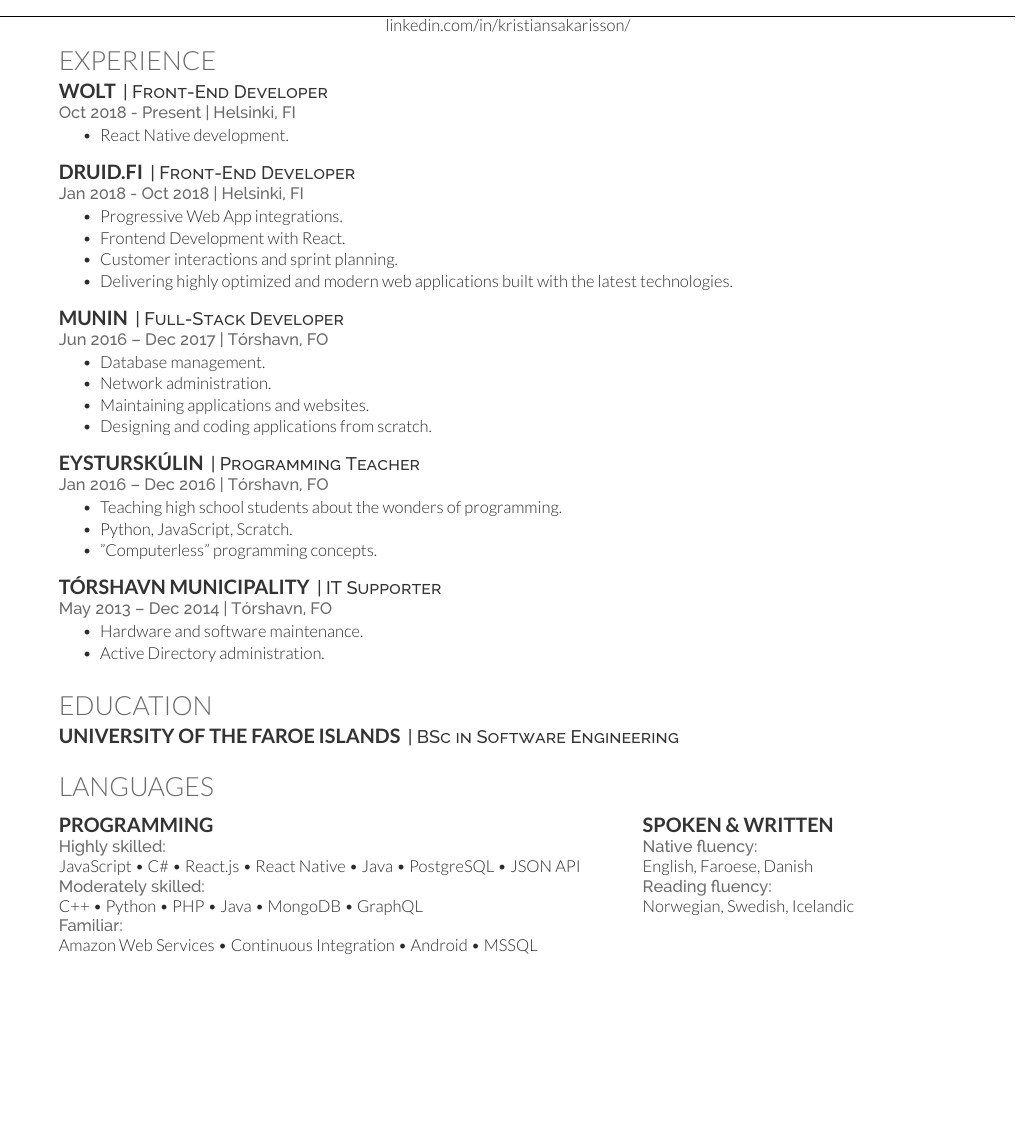
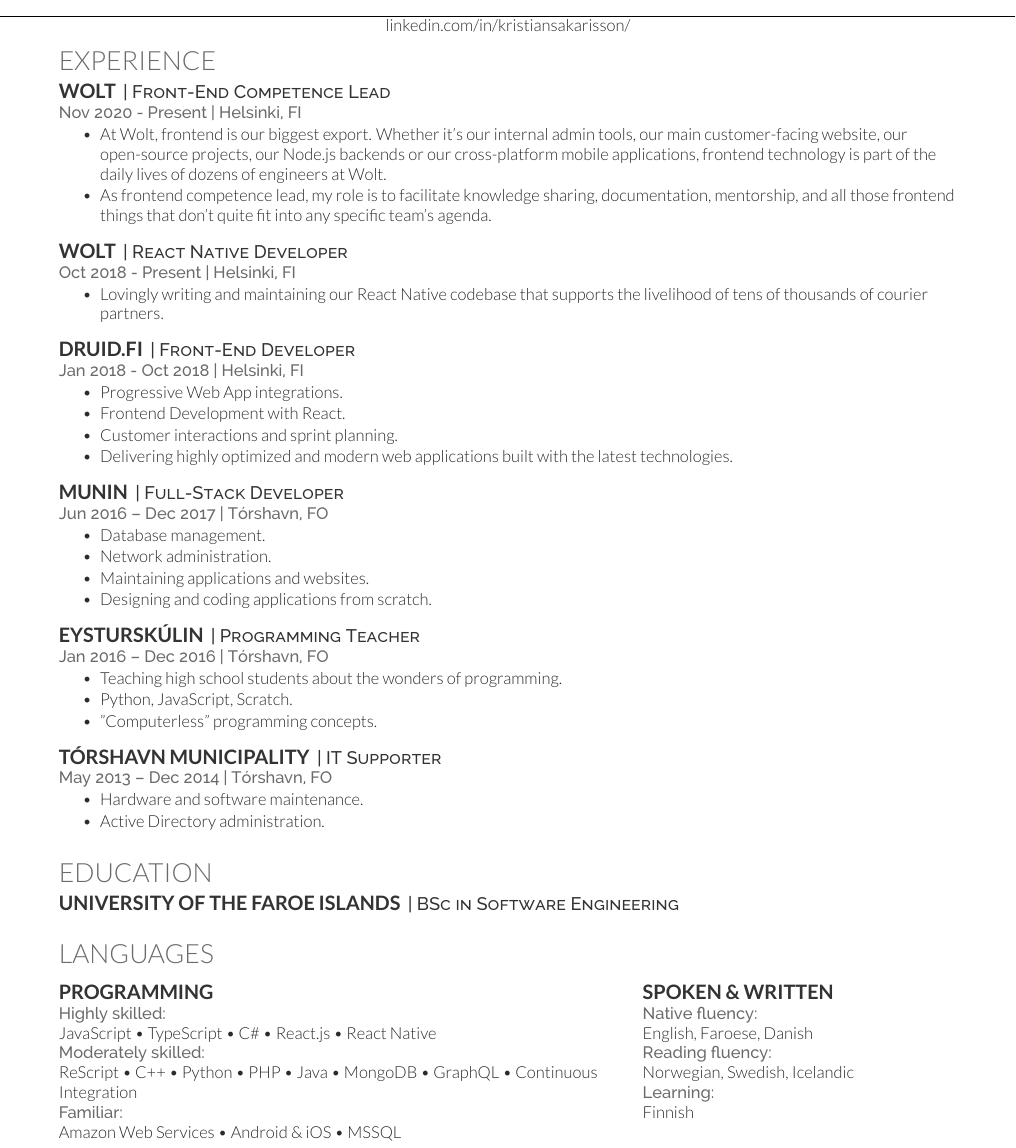
Before and after one commit to sakarisson/curriculum_vitae, a LaTeX CV (main.tex): part of the page, cut so that both start at the same text, the shorter picture padded with empty space. Compiled offline with XeLaTeX.

Commit message:
Update for 2021

```diff
--- a/main.tex
+++ b/main.tex
@@ -11,10 +11,20 @@
 \section{Experience}
 
 \runsubsection{Wolt}
-\descript{| Front-End Developer }
+\descript{| Front-End Competence Lead }
+\location{Nov 2020 - Present | Helsinki, FI}
+\begin{tightemize}
+\item At Wolt, frontend is our biggest export. Whether it's our internal admin tools, our main customer-facing website, our open-source projects, our Node.js backends or our cross-platform mobile applications, frontend technology is part of the daily lives of dozens of engineers at Wolt.
+
+\item As frontend competence lead, my role is to facilitate knowledge sharing, documentation, mentorship, and all those frontend things that don't quite fit into any specific team's agenda.
+\end{tightemize}
+\sectionsep
+
+\runsubsection{Wolt}
+\descript{| React Native Developer }
 \location{Oct 2018 - Present | Helsinki, FI}
 \begin{tightemize}
-\item React Native development.
+\item Lovingly writing and maintaining our React Native codebase that supports the livelihood of tens of thousands of courier partners.
 \end{tightemize}
 \sectionsep
 
@@ -68,11 +78,11 @@
 \begin{minipage}[t]{.6\textwidth}
 \subsection{Programming}
 \location{Highly skilled:}
-JavaScript \textbullet{} C\# \textbullet{} React.js \textbullet{} React Native \textbullet{} Java \textbullet{} PostgreSQL \textbullet{} JSON API \\
+JavaScript \textbullet{} TypeScript \textbullet{} C\# \textbullet{} React.js \textbullet{} React Native \\
 \location{Moderately skilled:}
-C++ \textbullet{} Python \textbullet{} PHP \textbullet{} Java \textbullet{} MongoDB \textbullet{} GraphQL \\
+ReScript \textbullet{} C++ \textbullet{} Python \textbullet{} PHP \textbullet{} Java \textbullet{} MongoDB \textbullet{} GraphQL \textbullet{} Continuous Integration \\
 \location{Familiar:}
-Amazon Web Services \textbullet{} Continuous Integration \textbullet{} Android \textbullet{} MSSQL
+Amazon Web Services \textbullet{} Android \& iOS \textbullet{} MSSQL
 \sectionsep
 \end{minipage}
 \hfill
@@ -80,6 +90,7 @@
 \subsection{Spoken \& Written}
 \location{Native fluency:} English, Faroese, Danish\\
 \location{Reading fluency:} Norwegian, Swedish, Icelandic\\
+\location{Learning:} Finnish\\
 \end{minipage}
 
 \end{document}  \documentclass[]{article}
```
